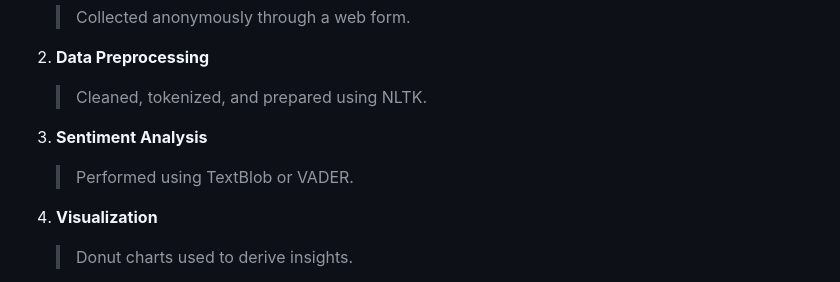
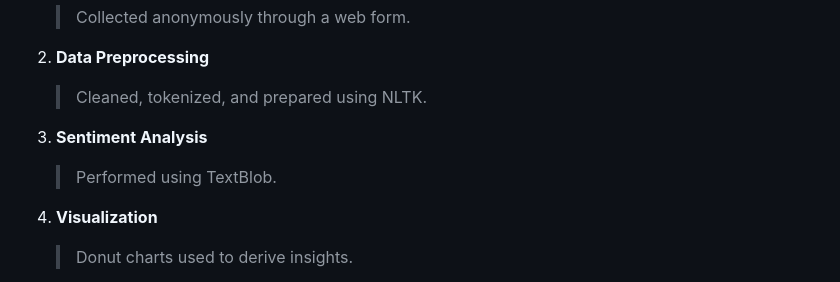
Before and after one commit to Floki-07/MystroGym, a Markdown page: README.md, the part around the change printed below. GitHub-like rendering.

```diff
--- a/README.md
+++ b/README.md
@@ -62,7 +62,7 @@ MystroGym/
    > Cleaned, tokenized, and prepared using NLTK.
 
 3. **Sentiment Analysis**
-   > Performed using TextBlob or VADER.
+   > Performed using TextBlob.
 
 4. **Visualization**
    >  Donut charts used to derive insights.
```
Also changed, not shown: other parts of README.md (+5 -3 lines).
